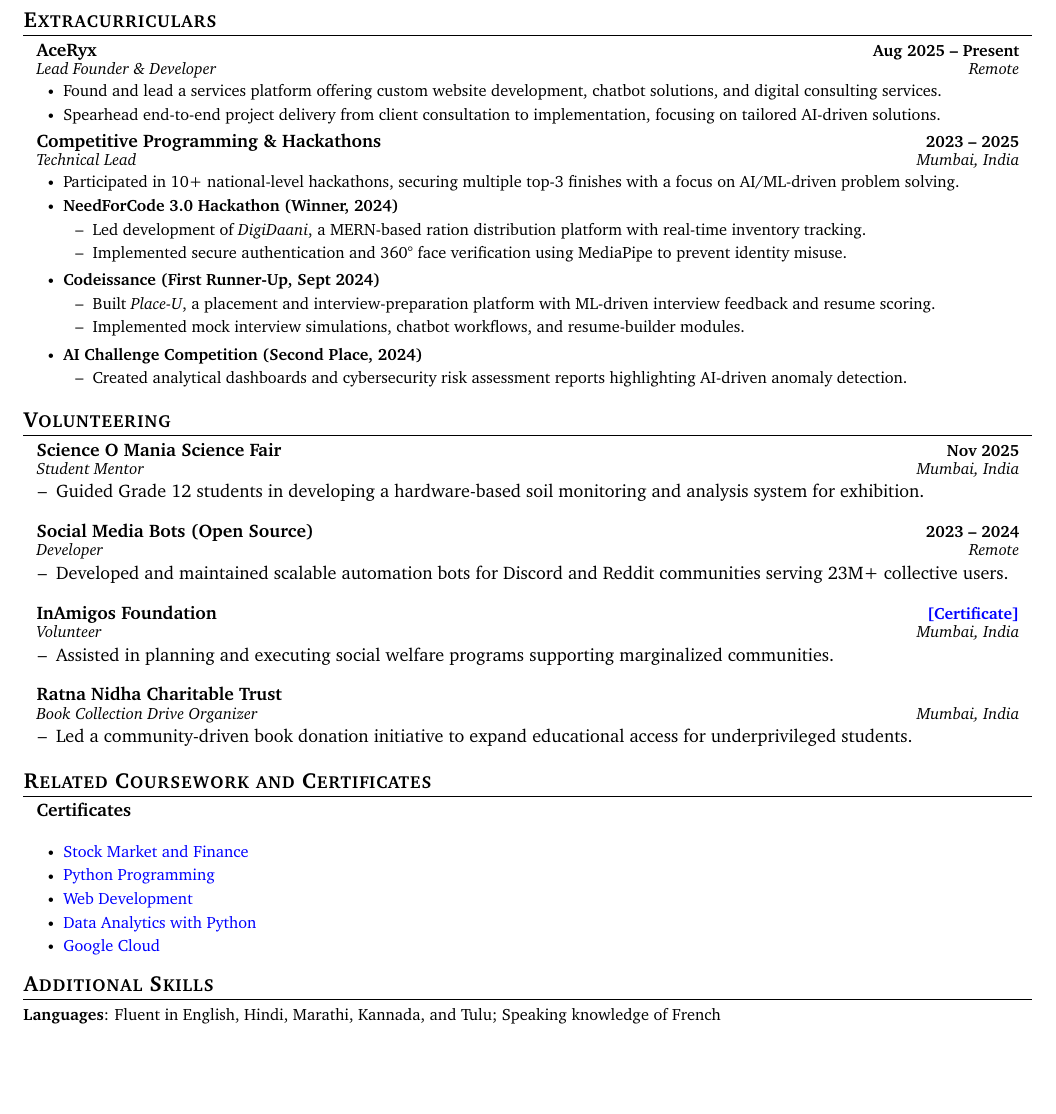
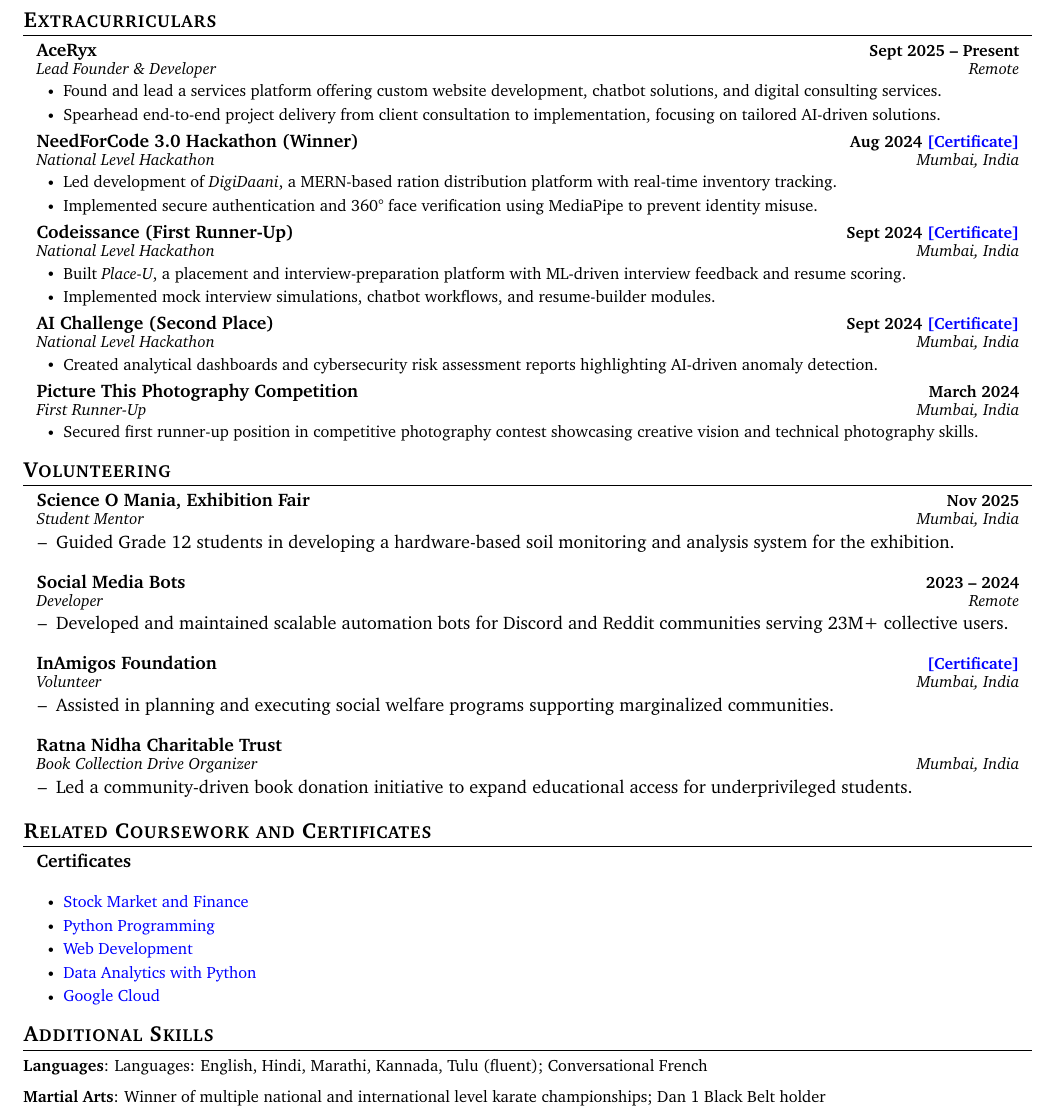
Before and after one commit to skycypherxo/Resume, a LaTeX document (v3.tex): part of page 2 of 2, cut so that both start at the same text, the shorter picture padded with empty space. Compiled offline with pdfLaTeX.

Commit message:
Update resume

```diff
--- a/v3.tex
+++ b/v3.tex
@@ -201,7 +201,7 @@
 \resumeSubHeadingListStart
 
 \resumeSubheading
-  {AceRyx}{Aug 2025 -- Present}
+  {AceRyx}{Sept 2025 -- Present}
   {Lead Founder \& Developer}{Remote}
   \resumeItemListStart
     \resumeItem{Found and lead a services platform offering custom website development, chatbot solutions, and digital consulting services.}
@@ -209,28 +209,33 @@
   \resumeItemListEnd
 
 \resumeSubheading
-  {Competitive Programming \& Hackathons}{2023 -- 2025}
-  {Technical Lead}{Mumbai, India}
+  {NeedForCode 3.0 Hackathon (Winner)}{Aug 2024 \href{https://drive.google.com/file/d/1QR37vOQbHarbMVUUH1puT4XijyL6CXyl/view?usp=drive_link}{\textcolor{blue}{[Certificate]}}}
+  {National Level Hackathon}{Mumbai, India}
   \resumeItemListStart
-    \resumeItem{Participated in 10+ national-level hackathons, securing multiple top-3 finishes with a focus on AI/ML-driven problem solving.}
+    \resumeItem{Led development of \textit{DigiDaani}, a MERN-based ration distribution platform with real-time inventory tracking.}
+    \resumeItem{Implemented secure authentication and 360° face verification using MediaPipe to prevent identity misuse.}
+  \resumeItemListEnd
 
-    \resumeItem{\textbf{NeedForCode 3.0 Hackathon (Winner, 2024)}}
-    \begin{itemize}[leftmargin=1.8em, label={--}]
-      \item Led development of \textit{DigiDaani}, a MERN-based ration distribution platform with real-time inventory tracking.
-      \item Implemented secure authentication and 360° face verification using MediaPipe to prevent identity misuse.
-    \end{itemize}
+\resumeSubheading
+  {Codeissance (First Runner-Up)}{Sept 2024 \href{https://drive.google.com/file/d/1RGGVdqPzF1qS2lTrbA7_dj5S3q346h4I/view?usp=drive_link}{\textcolor{blue}{[Certificate]}}}
+  {National Level Hackathon}{Mumbai, India}
+  \resumeItemListStart
+    \resumeItem{Built \textit{Place-U}, a placement and interview-preparation platform with ML-driven interview feedback and resume scoring.}
+    \resumeItem{Implemented mock interview simulations, chatbot workflows, and resume-builder modules.}
+  \resumeItemListEnd
 
-    \resumeItem{\textbf{Codeissance (First Runner-Up, Sept 2024)}}
-    \begin{itemize}[leftmargin=1.8em, label={--}]
-      \item Built \textit{Place-U}, a placement and interview-preparation platform with ML-driven interview feedback and resume scoring.
-      \item Implemented mock interview simulations, chatbot workflows, and resume-builder modules.
-    \end{itemize}
+\resumeSubheading
+  {AI Challenge (Second Place)}{Sept 2024 \href{https://drive.google.com/file/d/1w0XUHqwf17X3AeM54GCIYUw1k6YuKAd6/view?usp=drive_link}{\textcolor{blue}{[Certificate]}}}
+  {National Level Hackathon}{Mumbai, India}
+  \resumeItemListStart
+    \resumeItem{Created analytical dashboards and cybersecurity risk assessment reports highlighting AI-driven anomaly detection.}
+  \resumeItemListEnd
 
-    \resumeItem{\textbf{AI Challenge Competition (Second Place, 2024)}}
-    \begin{itemize}[leftmargin=1.8em, label={--}]
-      \item Created analytical dashboards and cybersecurity risk assessment reports highlighting AI-driven anomaly detection.
-    \end{itemize}
-
+\resumeSubheading
+  {Picture This Photography Competition}{March 2024}
+  {First Runner-Up}{Mumbai, India}
+  \resumeItemListStart
+    \resumeItem{Secured first runner-up position in competitive photography contest showcasing creative vision and technical photography skills.}
   \resumeItemListEnd
 
 \resumeSubHeadingListEnd
@@ -240,14 +245,14 @@
 \resumeSubHeadingListStart
 
 \resumeSubheading
-  {Science O Mania Science Fair}{Nov 2025}
+  {Science O Mania, Exhibition Fair}{Nov 2025}
   {Student Mentor}{Mumbai, India}
   \begin{itemize}[leftmargin=1.8em, label={--}]
-    \item Guided Grade 12 students in developing a hardware-based soil monitoring and analysis system for exhibition.
+    \item Guided Grade 12 students in developing a hardware-based soil monitoring and analysis system for the exhibition.
   \end{itemize}
 
 \resumeSubheading
-  {Social Media Bots (Open Source)}{2023 -- 2024}
+  {Social Media Bots }{2023 -- 2024}
   {Developer}{Remote}
   \begin{itemize}[leftmargin=1.8em, label={--}]
     \item Developed and maintained scalable automation bots for Discord and Reddit communities serving 23M+ collective users.
@@ -286,7 +291,8 @@
 % -----------ADDITIONAL SKILLS-----------
 \section{Additional Skills}
 \resumeSubHeadingListStart
-    \resumeItem{\textbf{Languages}: Fluent in English, Hindi, Marathi, Kannada, and Tulu; Speaking knowledge of French}
+    \resumeItem{\textbf{Languages}: Languages: English, Hindi, Marathi, Kannada, Tulu (fluent); Conversational French}
+    \resumeItem{\textbf{Martial Arts}: Winner of multiple national and international level karate championships; Dan 1 Black Belt holder}
 \resumeSubHeadingListEnd
 
 \end{document}
```
Also changed, not shown: v3.pdf, v3.tex (4 more changed lines), 3 other files.
